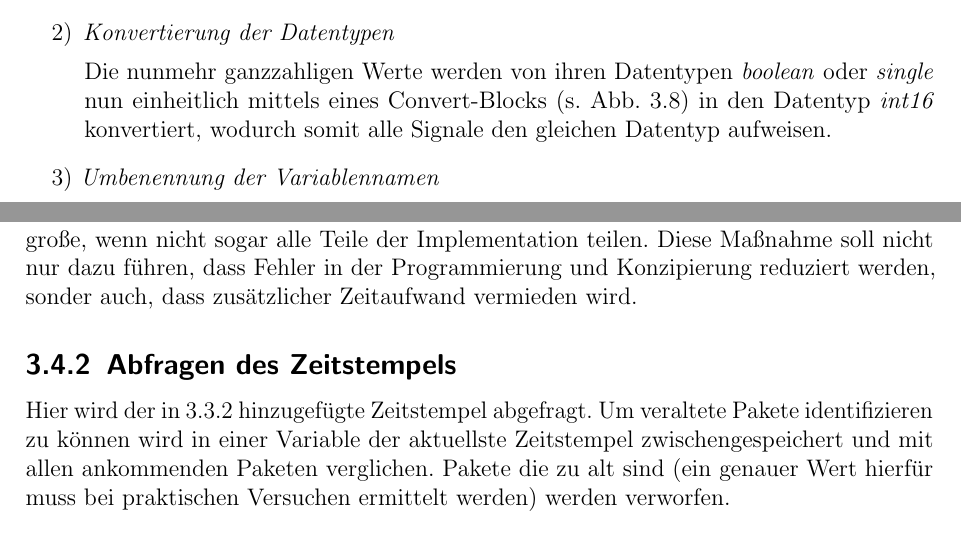
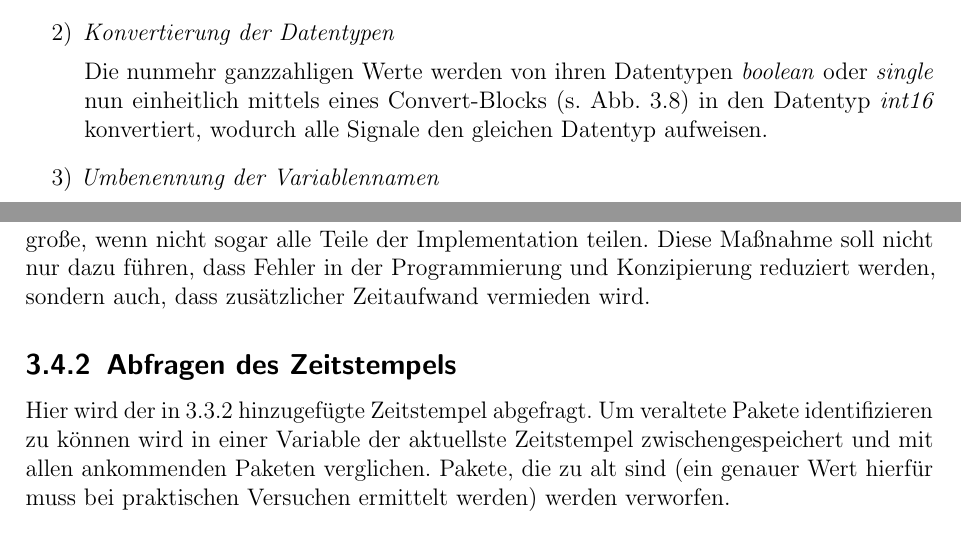
Before and after one commit to fooWander/tui_swp_formula, a LaTeX document (doku/entwurf/Entwurfsdokument_template.tex): two parts of pages 18 and 20 of 41, joined at a grey line, cut so that both start at the same text. Compiled offline with pdfLaTeX; an older LaTeX class or package is replaced by its successor.

Commit message:
vor allem Zeichensetzungsverbesserungen

```diff
--- a/doku/entwurf/Entwurfsdokument_template.tex
+++ b/doku/entwurf/Entwurfsdokument_template.tex
@@ -581,7 +581,7 @@ Abhängig von der Anzahl der Nachkommastellen des Testsignals $n\ mit\ n>0$ wird
 
 \item[2)] \textit{Konvertierung der Datentypen}
 
-Die nunmehr ganzzahligen Werte werden von ihren Datentypen \textit{boolean} oder \textit{single} nun einheitlich mittels eines Convert-Blocks (s. Abb. \ref{Convert-Block}) in den Datentyp \textit{int16} konvertiert, wodurch somit alle Signale den gleichen Datentyp aufweisen.
+Die nunmehr ganzzahligen Werte werden von ihren Datentypen \textit{boolean} oder \textit{single} nun einheitlich mittels eines Convert-Blocks (s. Abb. \ref{Convert-Block}) in den Datentyp \textit{int16} konvertiert, wodurch alle Signale den gleichen Datentyp aufweisen.
 
 \item[3)] \textit{Umbenennung der Variablennamen}
 
@@ -634,11 +634,11 @@ Im Folgenden wird die Funktionsweise des virtuellen Servers anhand eines Aktivit
 
 \subsection{Empfangen der Fahrzeugdaten}
 
-Durch die starke Ähnlichkeit in der Funktionsweise mit 3.3.1 werden sich diese Abschnitte große, wenn nicht sogar alle Teile der Implementation teilen. Diese Maßnahme soll nicht nur dazu führen, dass Fehler in der Programmierung und Konzipierung reduziert werden, sonder auch, dass zusätzlicher Zeitaufwand vermieden wird.
+Durch die starke Ähnlichkeit in der Funktionsweise mit 3.3.1 werden sich diese Abschnitte große, wenn nicht sogar alle Teile der Implementation teilen. Diese Maßnahme soll nicht nur dazu führen, dass Fehler in der Programmierung und Konzipierung reduziert werden, sondern auch, dass zusätzlicher Zeitaufwand vermieden wird.
 
 \subsection{Abfragen des Zeitstempels}
 
-Hier wird der in 3.3.2 hinzugefügte Zeitstempel abgefragt. Um veraltete Pakete identifizieren zu können wird in einer Variable der aktuellste Zeitstempel zwischengespeichert und mit allen ankommenden Paketen verglichen. Pakete die zu alt sind (ein genauer Wert hierfür muss bei praktischen Versuchen ermittelt werden) werden verworfen.
+Hier wird der in 3.3.2 hinzugefügte Zeitstempel abgefragt. Um veraltete Pakete identifizieren zu können wird in einer Variable der aktuellste Zeitstempel zwischengespeichert und mit allen ankommenden Paketen verglichen. Pakete, die zu alt sind (ein genauer Wert hierfür muss bei praktischen Versuchen ermittelt werden) werden verworfen.
 
 \subsection{Daten dekodieren}
 
```
Also changed, not shown: doku/entwurf/Entwurfsdokument_template.pdf (added), doku/entwurf/Entwurfsdokument_template.tex (4 more changed lines).
